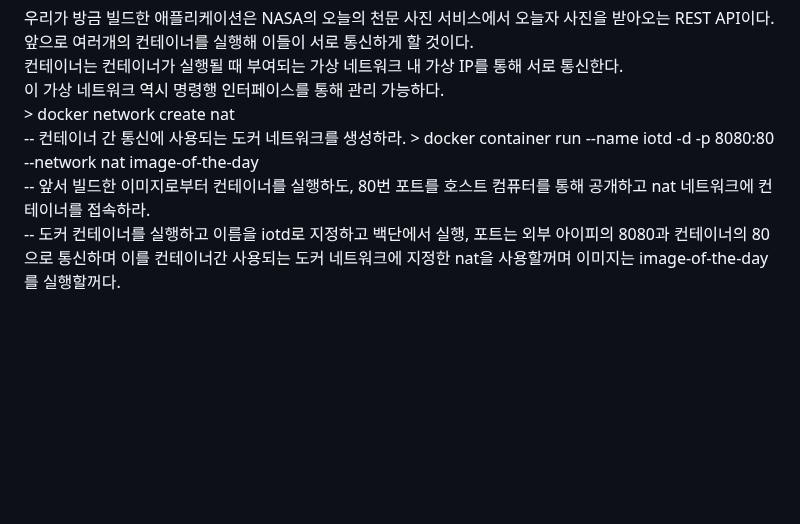
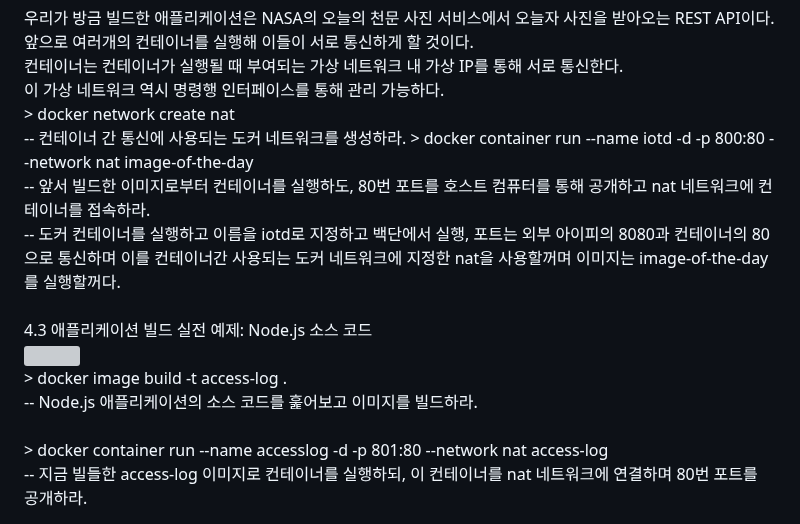
Before and after one commit to TeackjinLee/docker, a Markdown page: 도커교과서4.md, the part around the change. Rendered like a GitHub page; blank space fills up the shorter version; grey boxes are pictures that could not be loaded.

Commit message:
4.3 애플리케이션 빌드 실전 예제: Node.js 소스 코드

```diff
--- a/도커교과서4.md
+++ b/도커교과서4.md
@@ -39,6 +39,15 @@
 이 가상 네트워크 역시 명령행 인터페이스를 통해 관리 가능하다.<br>
 > docker network create nat<br>
 -- 컨테이너 간 통신에 사용되는 도커 네트워크를 생성하라.
-> docker container run --name iotd -d -p 8080:80 --network nat image-of-the-day<br>
+> docker container run --name iotd -d -p 800:80 --network nat image-of-the-day<br>
 -- 앞서 빌드한 이미지로부터 컨테이너를 실행하도, 80번 포트를 호스트 컴퓨터를 통해 공개하고 nat 네트워크에 컨테이너를 접속하라.<br>
 -- 도커 컨테이너를 실행하고 이름을 iotd로 지정하고 백단에서 실행, 포트는 외부 아이피의 8080과 컨테이너의 80으로 통신하며 이를 컨테이너간 사용되는 도커 네트워크에 지정한 nat을 사용할꺼며 이미지는 image-of-the-day를 실행할꺼다.<br>
+<br>
+4.3 애플리케이션 빌드 실전 예제: Node.js 소스 코드<br>
+<img style="width:50%" src="https://github.com/TeackjinLee/docker/assets/85720454/1c5c9d47-c08e-4c3a-8243-5b59c1f6989f" />
+<br>
+> docker image build -t access-log .<br>
+-- Node.js 애플리케이션의 소스 코드를 훑어보고 이미지를 빌드하라.<br><br>
+> docker container run --name accesslog -d -p 801:80 --network nat access-log<br>
+-- 지금 빌들한 access-log 이미지로 컨테이너를 실행하되, 이 컨테이너를 nat 네트워크에 연결하며 80번 포트를 공개하라.<br>
+<br>
```
